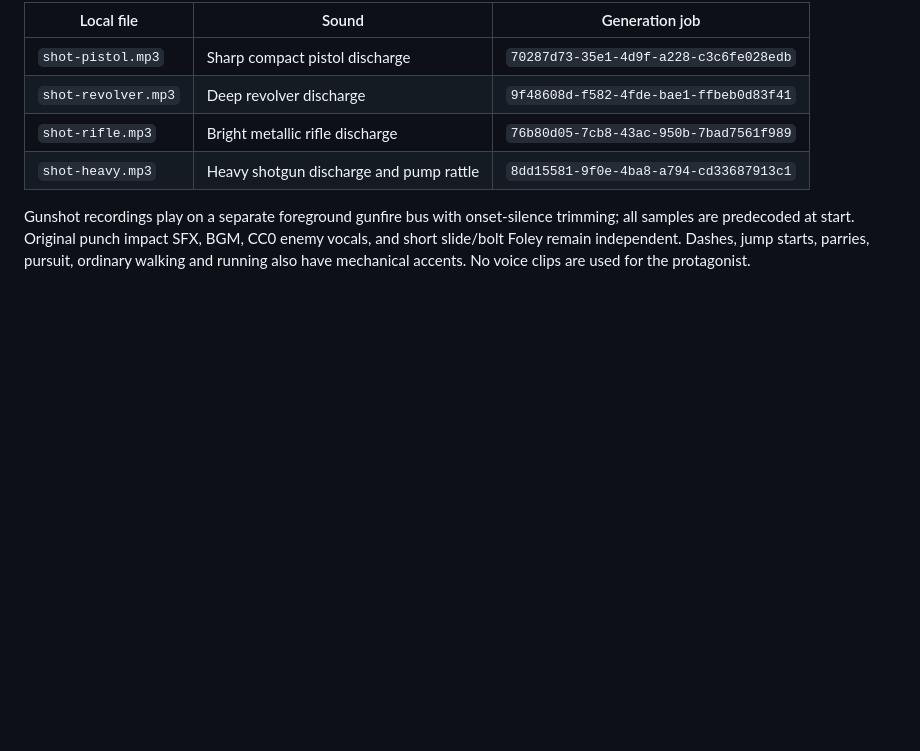
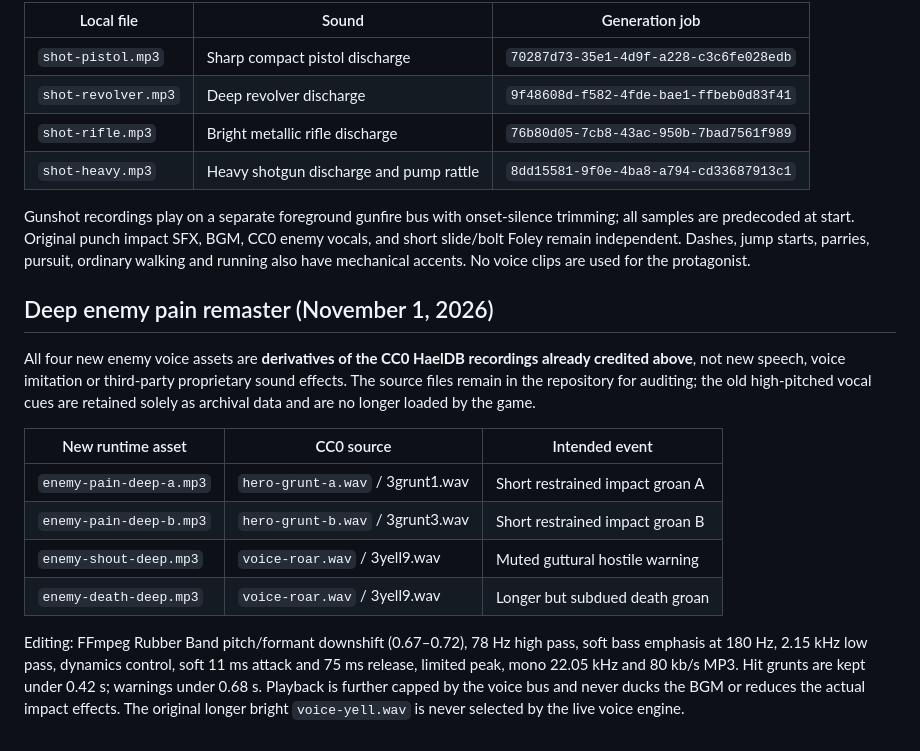
Before and after one commit to ZKrupinski/revenant-street, a Markdown page: assets/voice/LICENSE.md, the part around the change. GitHub-like rendering; blank space fills up the shorter version.

Commit message:
Document CC0 sources and pitch/EQ processing for dark enemy pain voice replacements

```diff
--- a/assets/voice/LICENSE.md
+++ b/assets/voice/LICENSE.md
@@ -51,3 +51,16 @@ Four original AI-generated gunshot Foley samples (Higgsfield Mirelo Text to Audi
 | `shot-heavy.mp3` | Heavy shotgun discharge and pump rattle | `8dd15581-9f0e-4ba8-a794-cd33687913c1` |
 
 Gunshot recordings play on a separate foreground gunfire bus with onset-silence trimming; all samples are predecoded at start. Original punch impact SFX, BGM, CC0 enemy vocals, and short slide/bolt Foley remain independent. Dashes, jump starts, parries, pursuit, ordinary walking and running also have mechanical accents. No voice clips are used for the protagonist.
+
+## Deep enemy pain remaster (November 1, 2026)
+
+All four new enemy voice assets are **derivatives of the CC0 HaelDB recordings already credited above**, not new speech, voice imitation or third-party proprietary sound effects. The source files remain in the repository for auditing; the old high-pitched vocal cues are retained solely as archival data and are no longer loaded by the game.
+
+| New runtime asset | CC0 source | Intended event |
+| --- | --- | --- |
+| `enemy-pain-deep-a.mp3` | `hero-grunt-a.wav` / 3grunt1.wav | Short restrained impact groan A |
+| `enemy-pain-deep-b.mp3` | `hero-grunt-b.wav` / 3grunt3.wav | Short restrained impact groan B |
+| `enemy-shout-deep.mp3` | `voice-roar.wav` / 3yell9.wav | Muted guttural hostile warning |
+| `enemy-death-deep.mp3` | `voice-roar.wav` / 3yell9.wav | Longer but subdued death groan |
+
+Editing: FFmpeg Rubber Band pitch/formant downshift (0.67–0.72), 78 Hz high pass, soft bass emphasis at 180 Hz, 2.15 kHz low pass, dynamics control, soft 11 ms attack and 75 ms release, limited peak, mono 22.05 kHz and 80 kb/s MP3. Hit grunts are kept under 0.42 s; warnings under 0.68 s. Playback is further capped by the voice bus and never ducks the BGM or reduces the actual impact effects. The original longer bright `voice-yell.wav` is never selected by the live voice engine.
```
